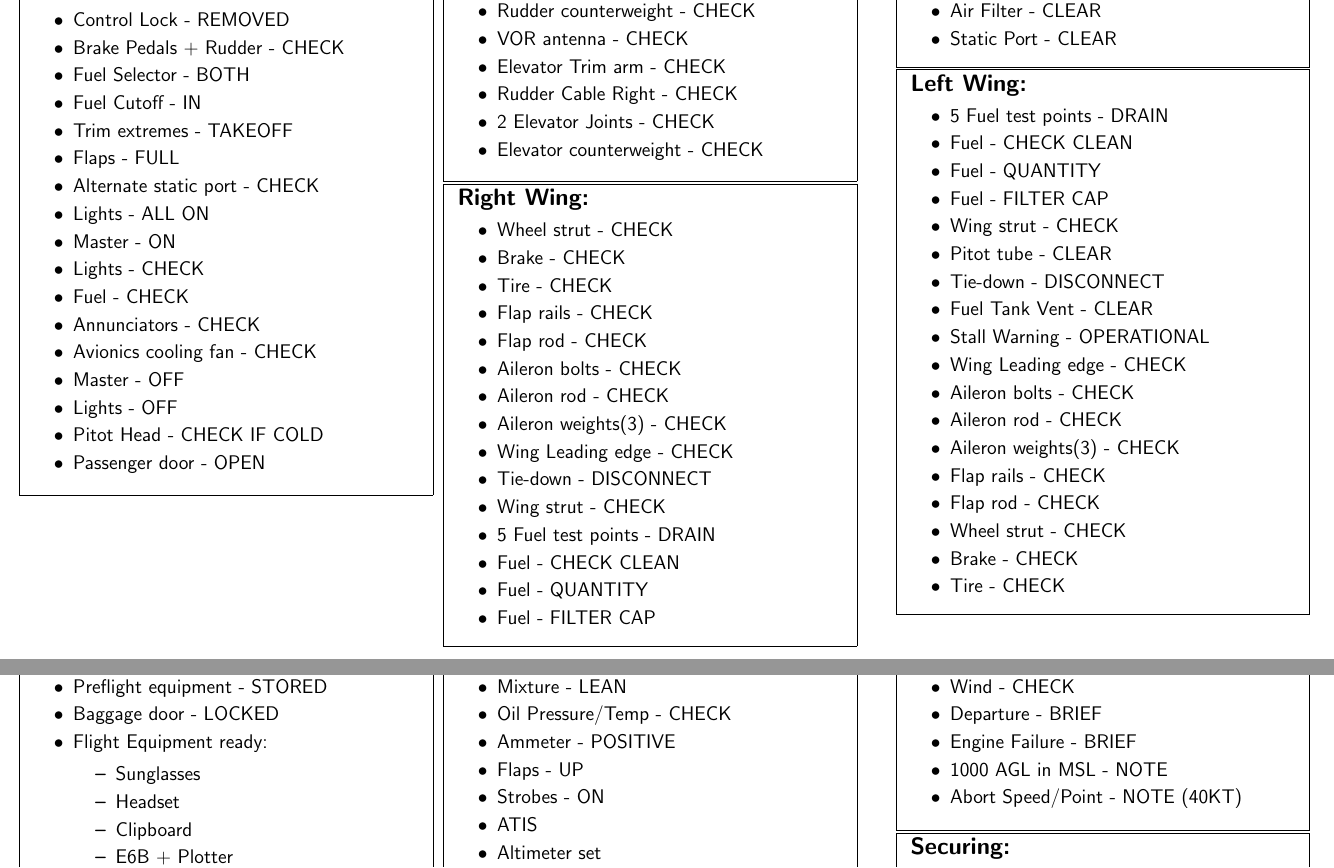
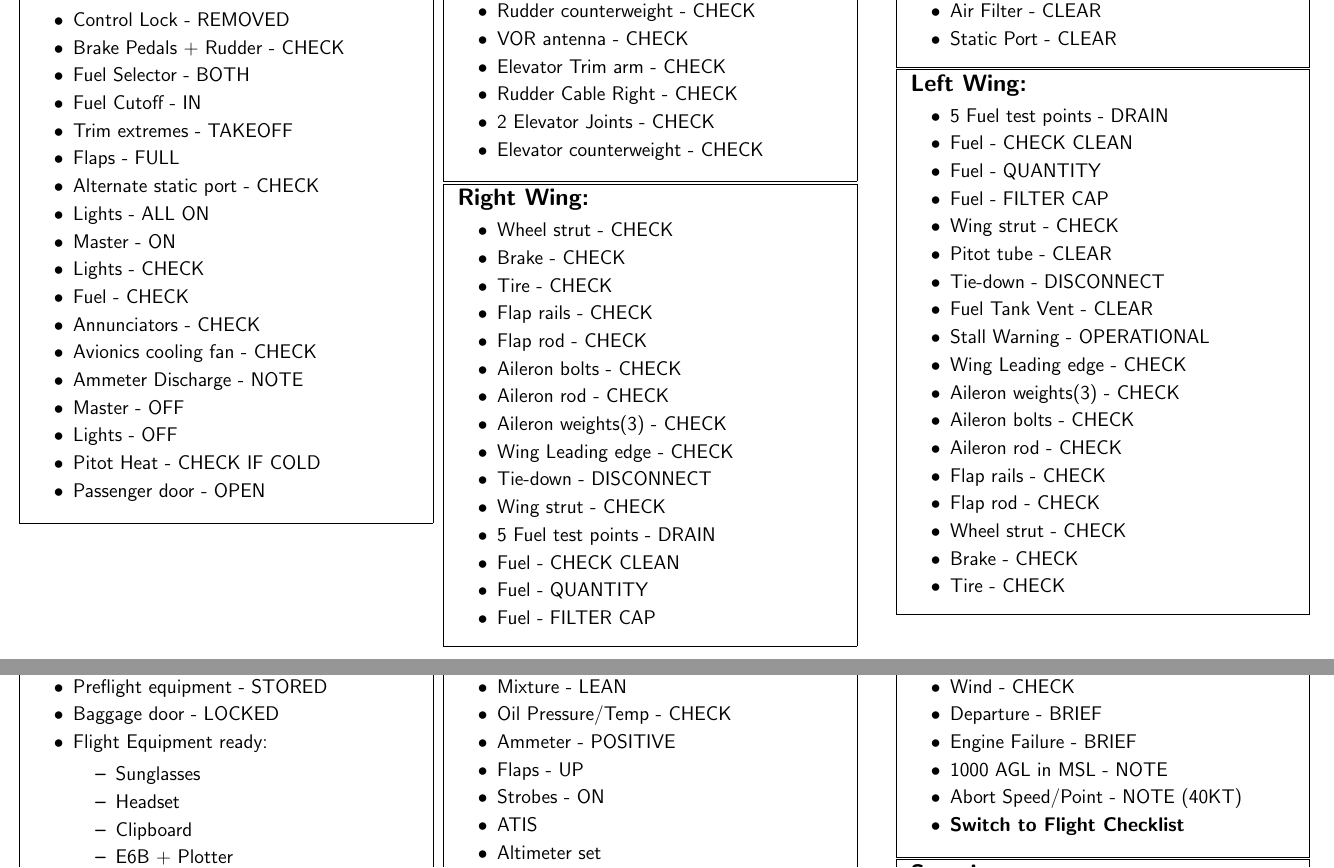
Before and after one commit to nickdavies/flying-checklists, a LaTeX document (main.tex): two parts of pages 2 and 3 of 4, joined at a grey line, cut so that both start at the same text. Compiled offline with pdfLaTeX.

Commit message:
Notes from last flight

```diff
--- a/main.tex
+++ b/main.tex
@@ -124,9 +124,10 @@
         \item Fuel - CHECK
         \item Annunciators - CHECK
         \item Avionics cooling fan - CHECK
+        \item Ammeter Discharge - NOTE
         \item Master - OFF
         \item Lights - OFF
-        \item Pitot Head - CHECK IF COLD
+        \item Pitot Heat - CHECK IF COLD
         \item Passenger door - OPEN
     \end{clitemize}
 }
@@ -203,9 +204,9 @@
         \item Fuel Tank Vent - CLEAR
         \item Stall Warning - OPERATIONAL
         \item Wing Leading edge - CHECK
+        \item Aileron weights(3) - CHECK
         \item Aileron bolts - CHECK
         \item Aileron rod - CHECK
-        \item Aileron weights(3) - CHECK
         \item Flap rails - CHECK
         \item Flap rod - CHECK
         \item Wheel strut - CHECK
@@ -310,6 +311,7 @@
         \item Engine Failure - BRIEF
         \item 1000 AGL in MSL - NOTE
         \item Abort Speed/Point - NOTE (40KT)
+        \item \textbf{Switch to Flight Checklist}
     \end{clitemize}
 }
 
```
